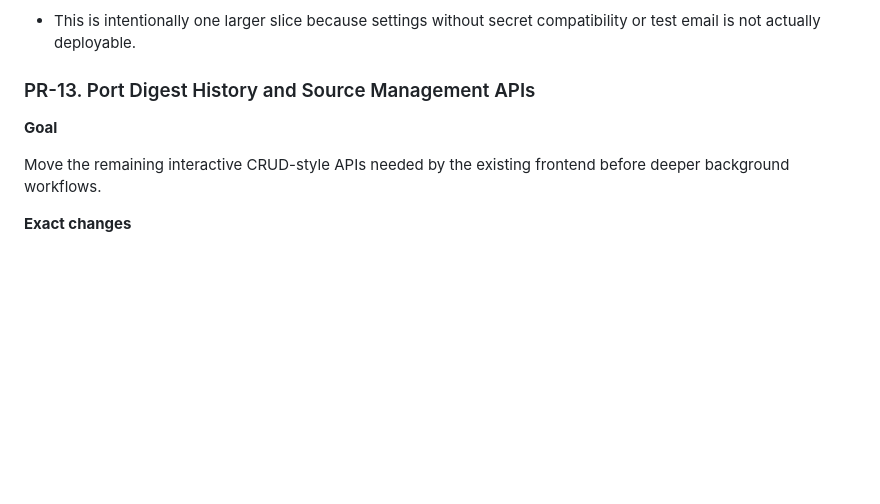
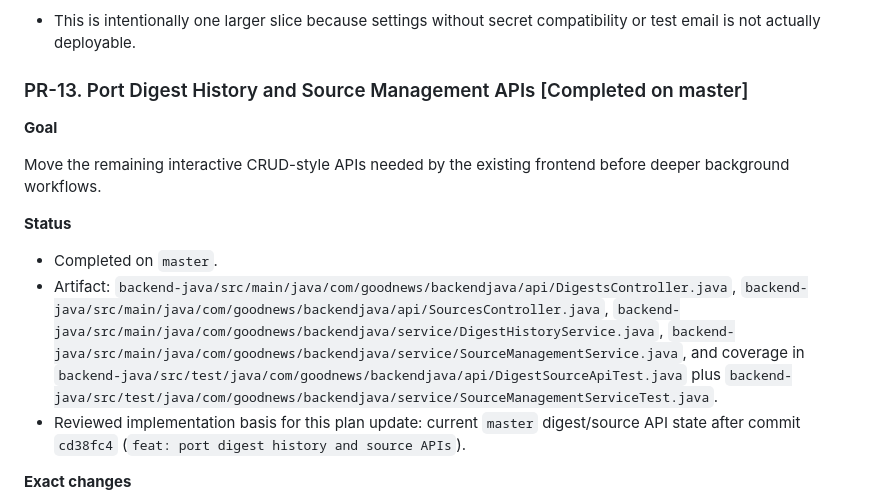
Before and after one commit to sasha-matveev/good-news, a Markdown page: docs/reactive-java-backend-migration-plan.md, the part around the change. GitHub-like rendering; blank space fills up the shorter version.

Commit message:
docs: mark pr-13 complete in migration plan

```diff
--- a/docs/reactive-java-backend-migration-plan.md
+++ b/docs/reactive-java-backend-migration-plan.md
@@ -496,11 +496,17 @@ Move user preference and settings ownership into Java, including secret compatib
 
 - This is intentionally one larger slice because settings without secret compatibility or test email is not actually deployable.
 
-### PR-13. Port Digest History and Source Management APIs
+### PR-13. Port Digest History and Source Management APIs [Completed on master]
 
 **Goal**
 
 Move the remaining interactive CRUD-style APIs needed by the existing frontend before deeper background workflows.
+
+**Status**
+
+- Completed on `master`.
+- Artifact: `backend-java/src/main/java/com/goodnews/backendjava/api/DigestsController.java`, `backend-java/src/main/java/com/goodnews/backendjava/api/SourcesController.java`, `backend-java/src/main/java/com/goodnews/backendjava/service/DigestHistoryService.java`, `backend-java/src/main/java/com/goodnews/backendjava/service/SourceManagementService.java`, and coverage in `backend-java/src/test/java/com/goodnews/backendjava/api/DigestSourceApiTest.java` plus `backend-java/src/test/java/com/goodnews/backendjava/service/SourceManagementServiceTest.java`.
+- Reviewed implementation basis for this plan update: current `master` digest/source API state after commit `cd38fc4` (`feat: port digest history and source APIs`).
 
 **Exact changes**
 
```
